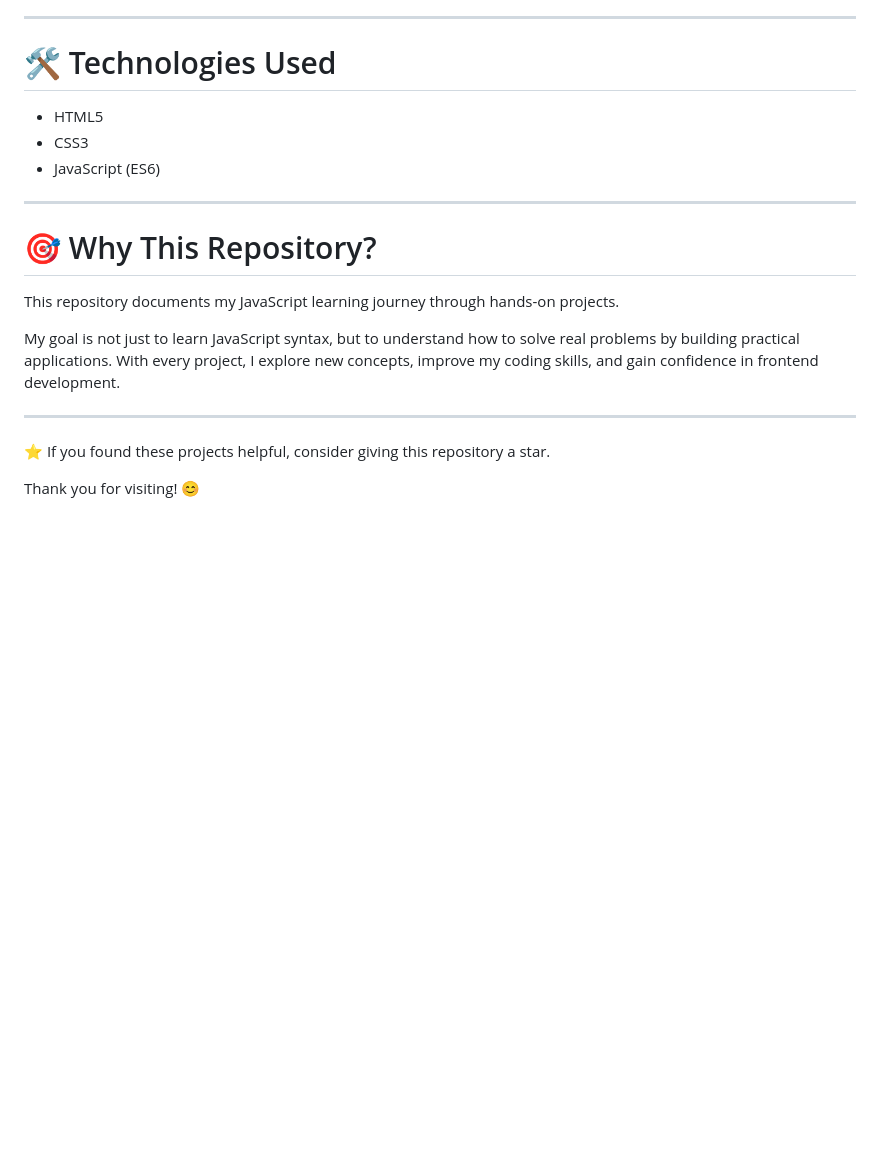
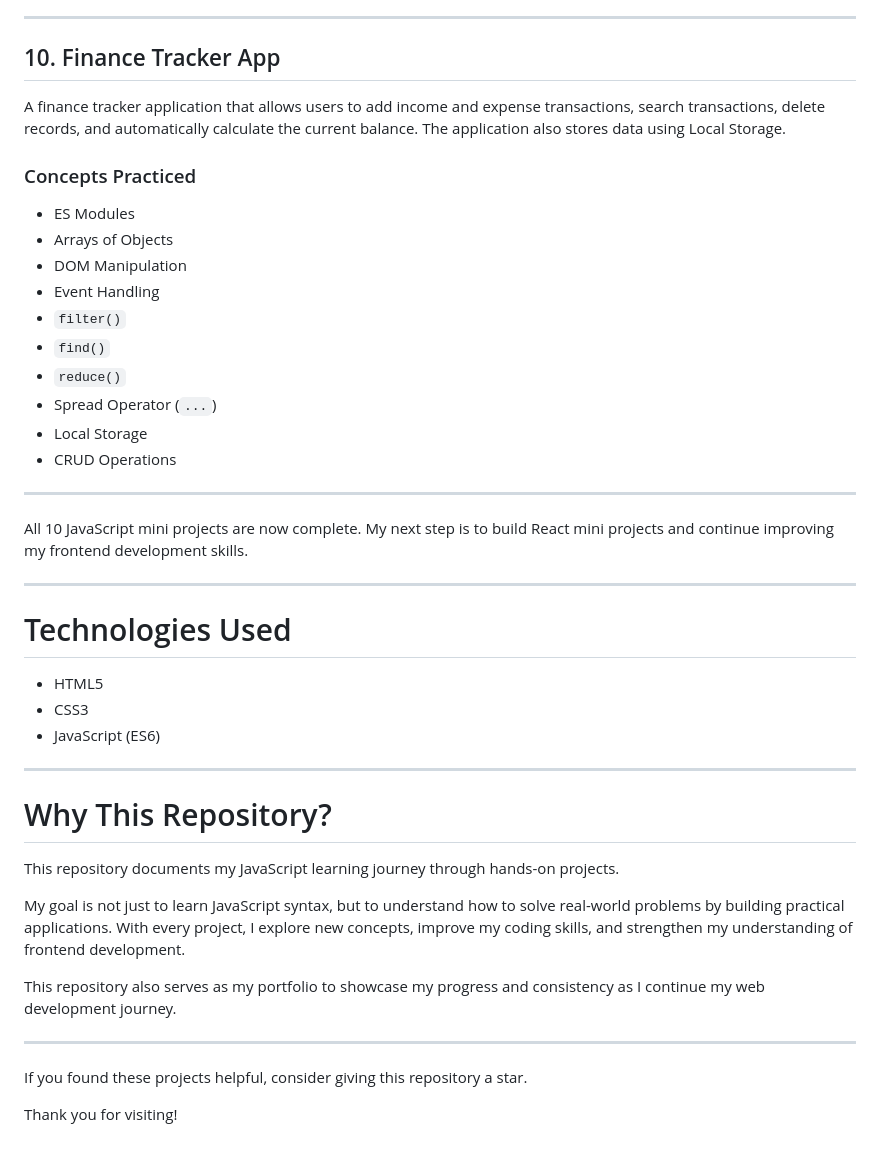
Before and after one commit to Hafsa-Arshad93/javascript-mini-projects, a Markdown page: README.md, the part around one of its changes. Rendered like a GitHub page; blank space fills up the shorter version.

```diff
--- a/README.md
+++ b/README.md
@@ -127,7 +148,30 @@ A simple product store where users can view products, filter categories, search
 
 ---
 
-# 🛠️ Technologies Used
+## 10. Finance Tracker App
+
+A finance tracker application that allows users to add income and expense transactions, search transactions, delete records, and automatically calculate the current balance. The application also stores data using Local Storage.
+
+### Concepts Practiced
+
+- ES Modules
+- Arrays of Objects
+- DOM Manipulation
+- Event Handling
+- `filter()`
+- `find()`
+- `reduce()`
+- Spread Operator (`...`)
+- Local Storage
+- CRUD Operations
+
+---
+
+All 10 JavaScript mini projects are now complete. My next step is to build React mini projects and continue improving my frontend development skills.
+
+---
+
+# Technologies Used
 
 - HTML5
 - CSS3
@@ -135,14 +179,16 @@ A simple product store where users can view products, filter categories, search
 
 ---
 
-# 🎯 Why This Repository?
+# Why This Repository?
 
 This repository documents my JavaScript learning journey through hands-on projects.
 
-My goal is not just to learn JavaScript syntax, but to understand how to solve real problems by building practical applications. With every project, I explore new concepts, improve my coding skills, and gain confidence in frontend development.
+My goal is not just to learn JavaScript syntax, but to understand how to solve real-world problems by building practical applications. With every project, I explore new concepts, improve my coding skills, and strengthen my understanding of frontend development.
+
+This repository also serves as my portfolio to showcase my progress and consistency as I continue my web development journey.
 
 ---
 
-⭐ If you found these projects helpful, consider giving this repository a star.
+If you found these projects helpful, consider giving this repository a star.
 
-Thank you for visiting! 😊
+Thank you for visiting!
```
Also changed, not shown: other parts of README.md (+34 -13 lines).
